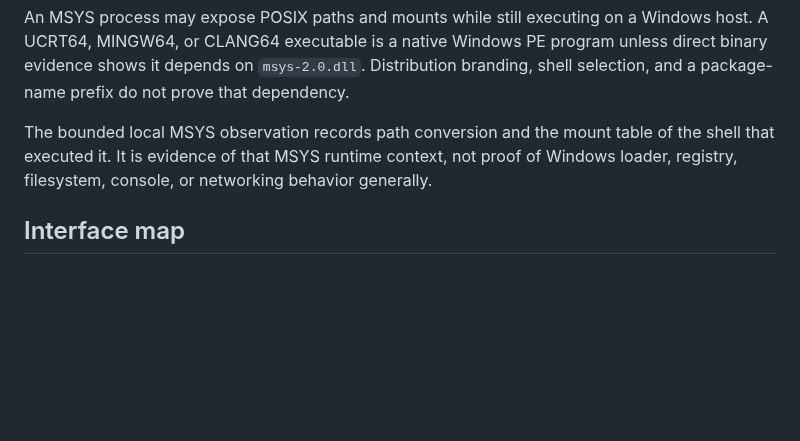
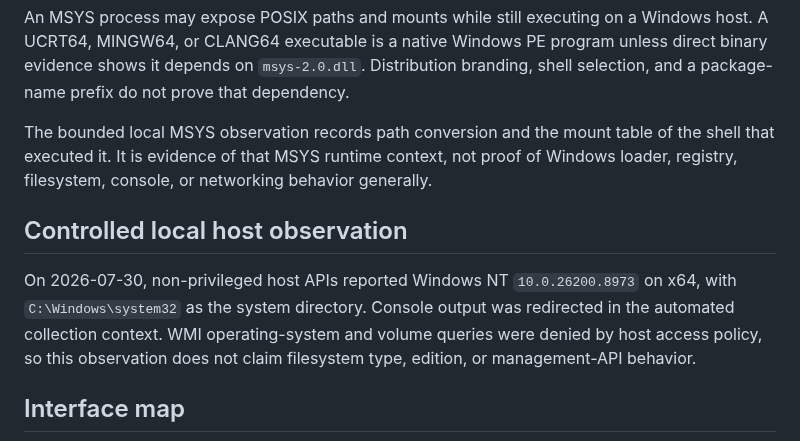
Before and after one commit to baileyrd/AKB, a Markdown page: docs/WINDOWS-PLATFORM-BOUNDARIES.md, the part around the change. GitHub-like rendering; blank space fills up the shorter version.

Commit message:
record Windows host boundary observation

````diff
--- a/docs/WINDOWS-PLATFORM-BOUNDARIES.md
+++ b/docs/WINDOWS-PLATFORM-BOUNDARIES.md
@@ -40,6 +40,14 @@ of the shell that executed it. It is evidence of that MSYS runtime context,
 not proof of Windows loader, registry, filesystem, console, or networking
 behavior generally.
 
+## Controlled local host observation
+
+On 2026-07-30, non-privileged host APIs reported Windows NT `10.0.26200.8973`
+on x64, with `C:\Windows\system32` as the system directory. Console output
+was redirected in the automated collection context. WMI operating-system and
+volume queries were denied by host access policy, so this observation does not
+claim filesystem type, edition, or management-API behavior.
+
 ## Interface map
 
 ```mermaid
````
